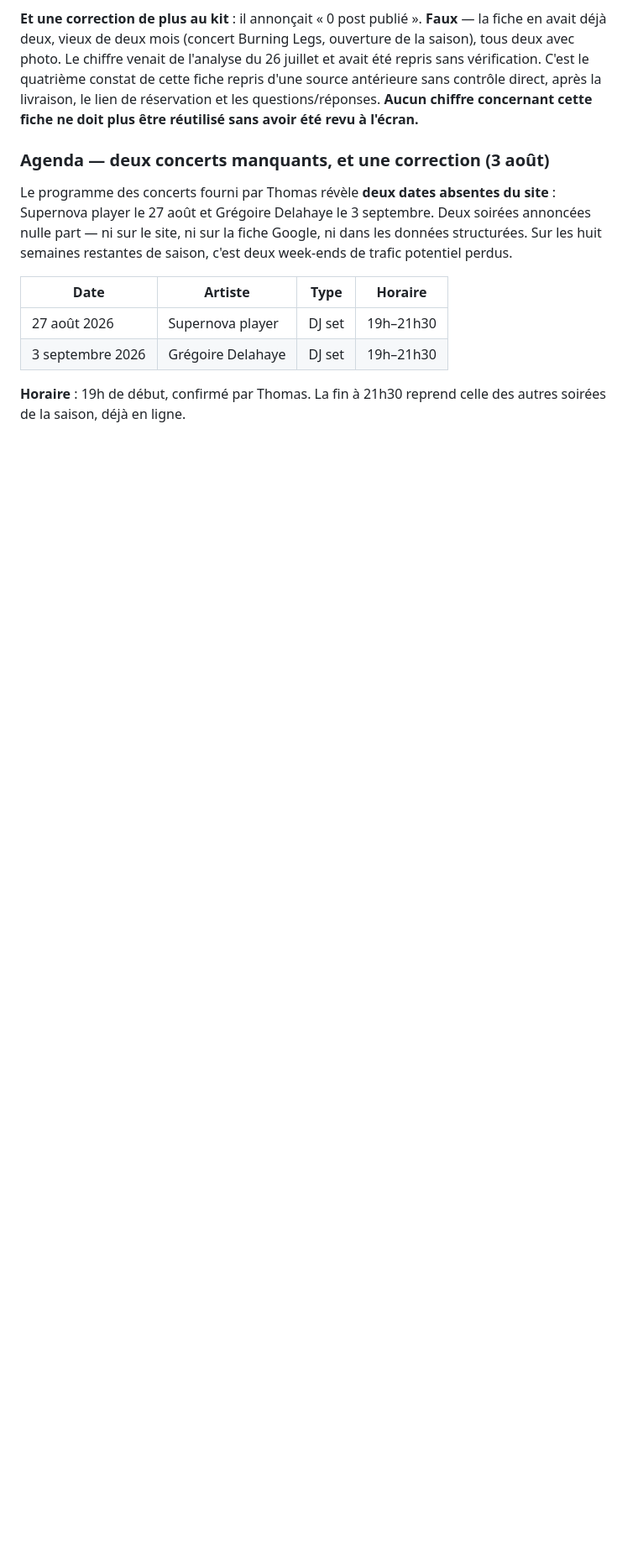
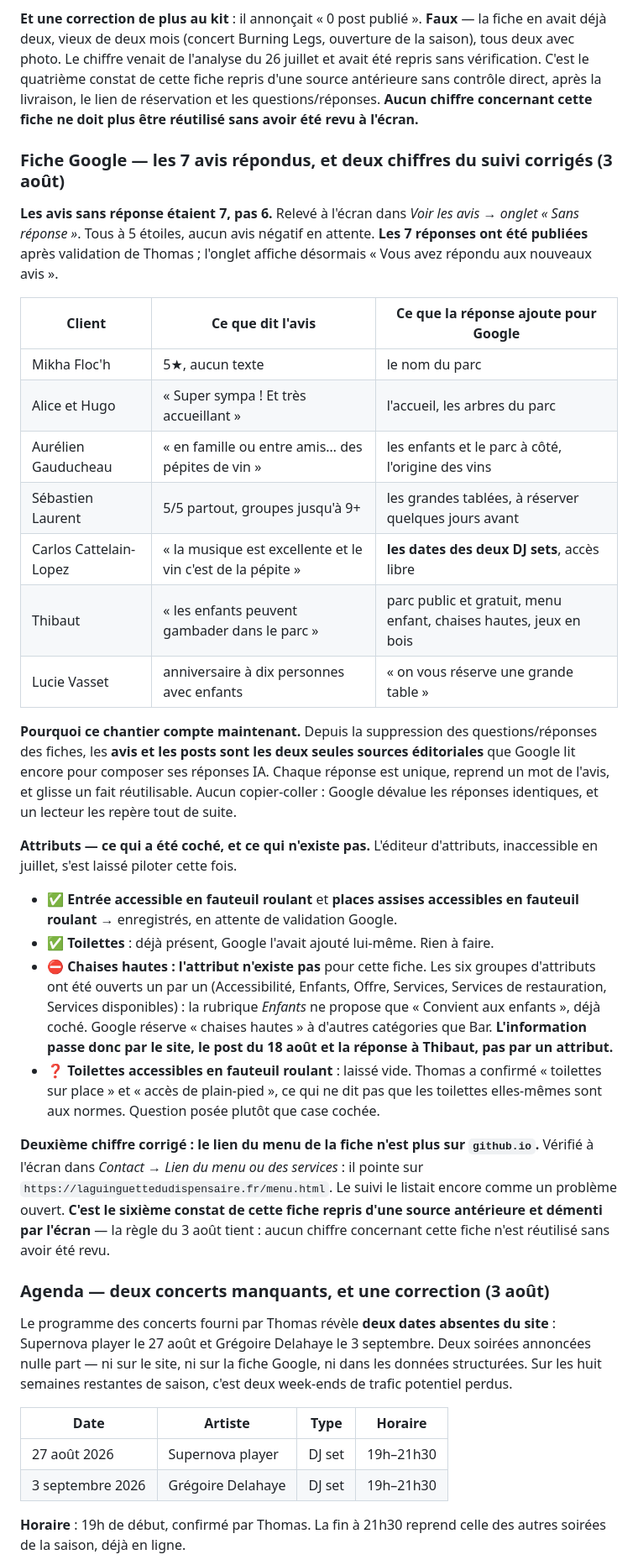
Before and after one commit to guinguette-dispensaire/guinguette-dispensaire.github.io, a Markdown page: seo-suivi.md, the part around one of its changes. Shown at 84% size. Drawn GitHub-style; blank space fills up the shorter version.

Commit message:
seo-suivi.md : 7 avis repondus, attributs d'accessibilite, deux chiffres du suivi corriges

```diff
--- a/seo-suivi.md
+++ b/seo-suivi.md
@@ -279,6 +280,31 @@ Google a déployé la **programmation native des posts en novembre 2025** (bouto
 3. **Après chaque publication, Google propose de copier le post sur les autres fiches gérées, dont Pépites de Vin.** Refusé à chaque fois. Rien n'est parti sur l'autre établissement.
 
 **Et une correction de plus au kit** : il annonçait « 0 post publié ». **Faux** — la fiche en avait déjà deux, vieux de deux mois (concert Burning Legs, ouverture de la saison), tous deux avec photo. Le chiffre venait de l'analyse du 26 juillet et avait été repris sans vérification. C'est le quatrième constat de cette fiche repris d'une source antérieure sans contrôle direct, après la livraison, le lien de réservation et les questions/réponses. **Aucun chiffre concernant cette fiche ne doit plus être réutilisé sans avoir été revu à l'écran.**
+
+### Fiche Google — les 7 avis répondus, et deux chiffres du suivi corrigés (3 août)
+
+**Les avis sans réponse étaient 7, pas 6.** Relevé à l'écran dans *Voir les avis → onglet « Sans réponse »*. Tous à 5 étoiles, aucun avis négatif en attente. **Les 7 réponses ont été publiées** après validation de Thomas ; l'onglet affiche désormais « Vous avez répondu aux nouveaux avis ».
+
+| Client | Ce que dit l'avis | Ce que la réponse ajoute pour Google |
+|---|---|---|
+| Mikha Floc'h | 5★, aucun texte | le nom du parc |
+| Alice et Hugo | « Super sympa ! Et très accueillant » | l'accueil, les arbres du parc |
+| Aurélien Gauducheau | « en famille ou entre amis… des pépites de vin » | les enfants et le parc à côté, l'origine des vins |
+| Sébastien Laurent | 5/5 partout, groupes jusqu'à 9+ | les grandes tablées, à réserver quelques jours avant |
+| Carlos Cattelain-Lopez | « la musique est excellente et le vin c'est de la pépite » | **les dates des deux DJ sets**, accès libre |
+| Thibaut | « les enfants peuvent gambader dans le parc » | parc public et gratuit, menu enfant, chaises hautes, jeux en bois |
+| Lucie Vasset | anniversaire à dix personnes avec enfants | « on vous réserve une grande table » |
+
+**Pourquoi ce chantier compte maintenant.** Depuis la suppression des questions/réponses des fiches, les **avis et les posts sont les deux seules sources éditoriales** que Google lit encore pour composer ses réponses IA. Chaque réponse est unique, reprend un mot de l'avis, et glisse un fait réutilisable. Aucun copier-coller : Google dévalue les réponses identiques, et un lecteur les repère tout de suite.
+
+**Attributs — ce qui a été coché, et ce qui n'existe pas.** L'éditeur d'attributs, inaccessible en juillet, s'est laissé piloter cette fois.
+
+- ✅ **Entrée accessible en fauteuil roulant** et **places assises accessibles en fauteuil roulant** → enregistrés, en attente de validation Google.
+- ✅ **Toilettes** : déjà présent, Google l'avait ajouté lui-même. Rien à faire.
+- ⛔ **Chaises hautes : l'attribut n'existe pas** pour cette fiche. Les six groupes d'attributs ont été ouverts un par un (Accessibilité, Enfants, Offre, Services, Services de restauration, Services disponibles) : la rubrique *Enfants* ne propose que « Convient aux enfants », déjà coché. Google réserve « chaises hautes » à d'autres catégories que Bar. **L'information passe donc par le site, le post du 18 août et la réponse à Thibaut, pas par un attribut.**
+- ❓ **Toilettes accessibles en fauteuil roulant** : laissé vide. Thomas a confirmé « toilettes sur place » et « accès de plain-pied », ce qui ne dit pas que les toilettes elles-mêmes sont aux normes. Question posée plutôt que case cochée.
+
+**Deuxième chiffre corrigé : le lien du menu de la fiche n'est plus sur `github.io`.** Vérifié à l'écran dans *Contact → Lien du menu ou des services* : il pointe sur `https://laguinguettedudispensaire.fr/menu.html`. Le suivi le listait encore comme un problème ouvert. **C'est le sixième constat de cette fiche repris d'une source antérieure et démenti par l'écran** — la règle du 3 août tient : aucun chiffre concernant cette fiche n'est réutilisé sans avoir été revu.
 
 ### Agenda — deux concerts manquants, et une correction (3 août)
 
```
Also changed, not shown: other parts of seo-suivi.md (+3 -2 lines).
